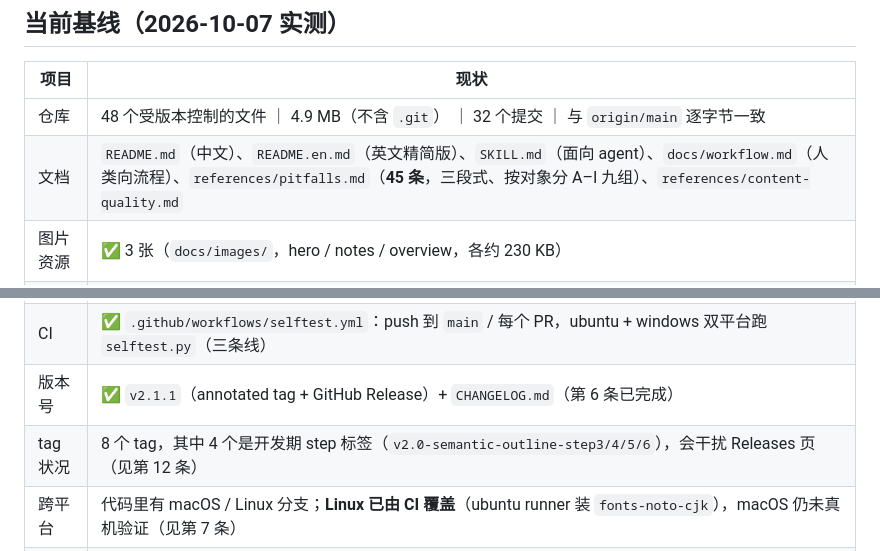
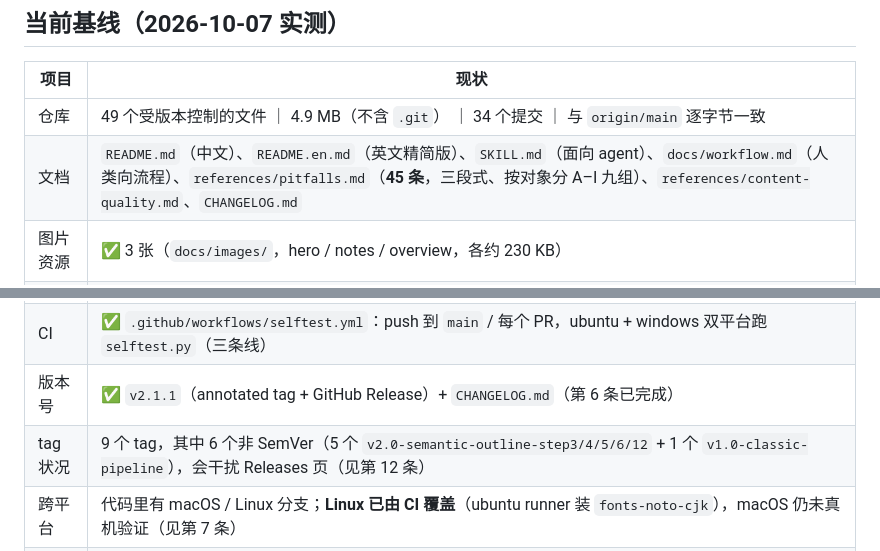
Before and after one commit to zzzhen-22/slides-annotated-html, a Markdown page: TODO.md, 2 parts joined by grey strips. GitHub-like rendering.

Commit message:
docs: TODO 基线表同步 —— 49 文件 / 34 提交 / 9 tag（随 v2.1.1）

```diff
--- a/TODO.md
+++ b/TODO.md
@@ -13,8 +13,8 @@
 
 | 项目 | 现状 |
 |---|---|
-| 仓库 | 48 个受版本控制的文件 ｜ 4.9 MB（不含 `.git`） ｜ 32 个提交 ｜ 与 `origin/main` 逐字节一致 |
-| 文档 | `README.md`（中文）、`README.en.md`（英文精简版）、`SKILL.md`（面向 agent）、`docs/workflow.md`（人类向流程）、`references/pitfalls.md`（**45 条**，三段式、按对象分 A–I 九组）、`references/content-quality.md` |
+| 仓库 | 49 个受版本控制的文件 ｜ 4.9 MB（不含 `.git`） ｜ 34 个提交 ｜ 与 `origin/main` 逐字节一致 |
+| 文档 | `README.md`（中文）、`README.en.md`（英文精简版）、`SKILL.md`（面向 agent）、`docs/workflow.md`（人类向流程）、`references/pitfalls.md`（**45 条**，三段式、按对象分 A–I 九组）、`references/content-quality.md`、`CHANGELOG.md` |
 | 图片资源 | ✅ 3 张（`docs/images/`，hero / notes / overview，各约 230 KB） |
 | 示例产物 | ✅ 在线 demo（`docs/demo/index.html`，1.19 MB）→ <https://zzzhen-22.github.io/slides-annotated-html/demo/>；**英文版**（`docs/demo-en/index.html`，1.19 MB）→ <https://zzzhen-22.github.io/slides-annotated-html/demo-en/>。两份均已按 v2.1.0 重建 |
 | 示例素材 | ✅ `examples/sample-lecture.pdf`（8 页 / 590 KB，metadata 已中性化）+ `config.example.json` + `section-template.html` |
@@ -22,7 +22,7 @@
 | 自检体系 | ✅ 三条线：`selftest.py` = 机械路线 + 语义路线 + **文档口径**（`check_docs.py`，6 组断言）；已接进 `selftest.py`，**CI 已建**（第 3 条） |
 | CI | ✅ `.github/workflows/selftest.yml`：push 到 `main` / 每个 PR，ubuntu + windows 双平台跑 `selftest.py`（三条线） |
 | 版本号 | ✅ `v2.1.1`（annotated tag + GitHub Release）+ `CHANGELOG.md`（第 6 条已完成） |
-| tag 状况 | 8 个 tag，其中 4 个是开发期 step 标签（`v2.0-semantic-outline-step3/4/5/6`），会干扰 Releases 页（见第 12 条） |
+| tag 状况 | 9 个 tag，其中 6 个非 SemVer（5 个 `v2.0-semantic-outline-step3/4/5/6/12` + 1 个 `v1.0-classic-pipeline`），会干扰 Releases 页（见第 12 条） |
 | 跨平台 | 代码里有 macOS / Linux 分支；**Linux 已由 CI 覆盖**（ubuntu runner 装 `fonts-noto-cjk`），macOS 仍未真机验证（见第 7 条） |
 | 文档口径 | ✅ 无已知漂移；`check_docs.py` 新增「pitfalls 裸计数」断言（第 1、13 条完成，`check_docs.py` 常驻把关） |
 
```
